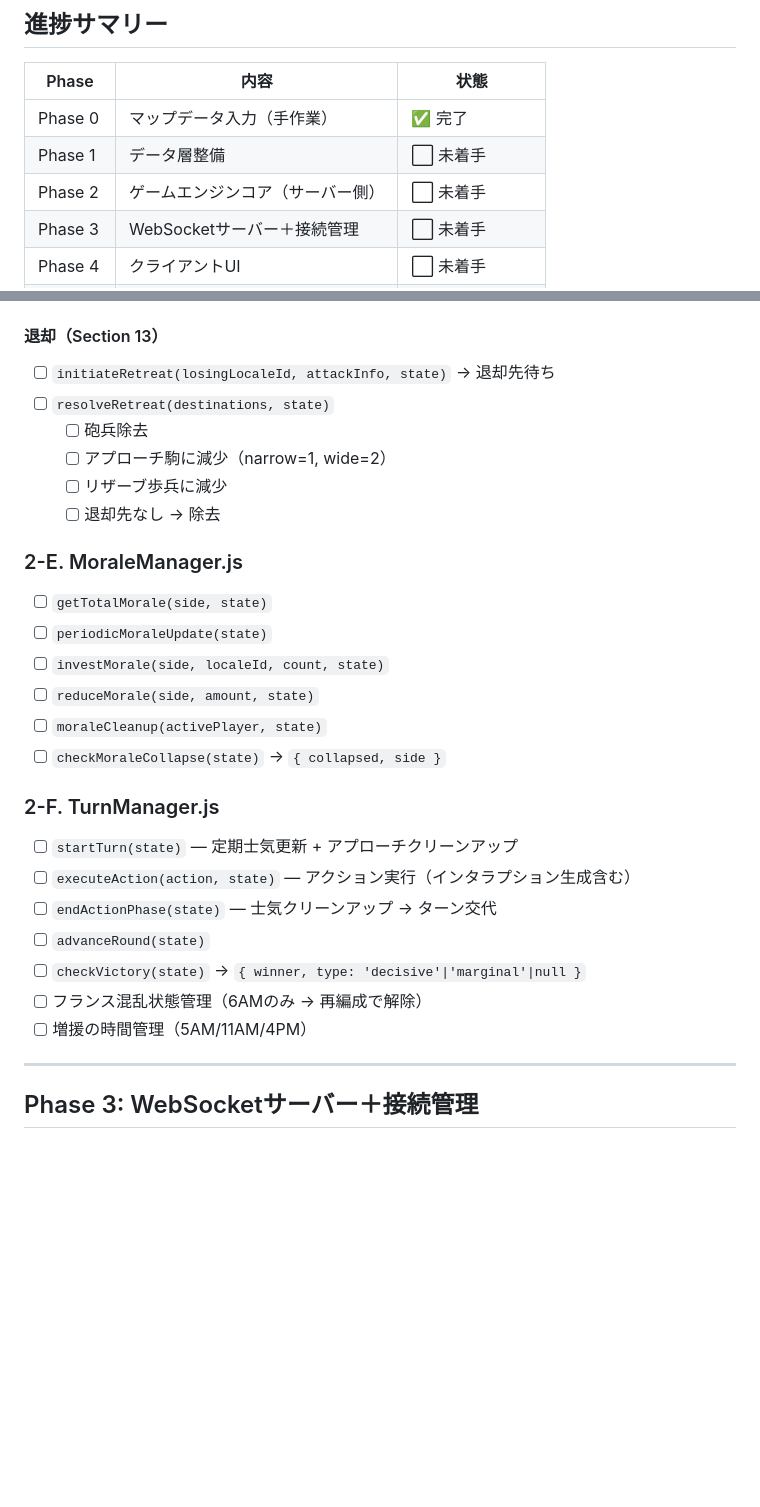
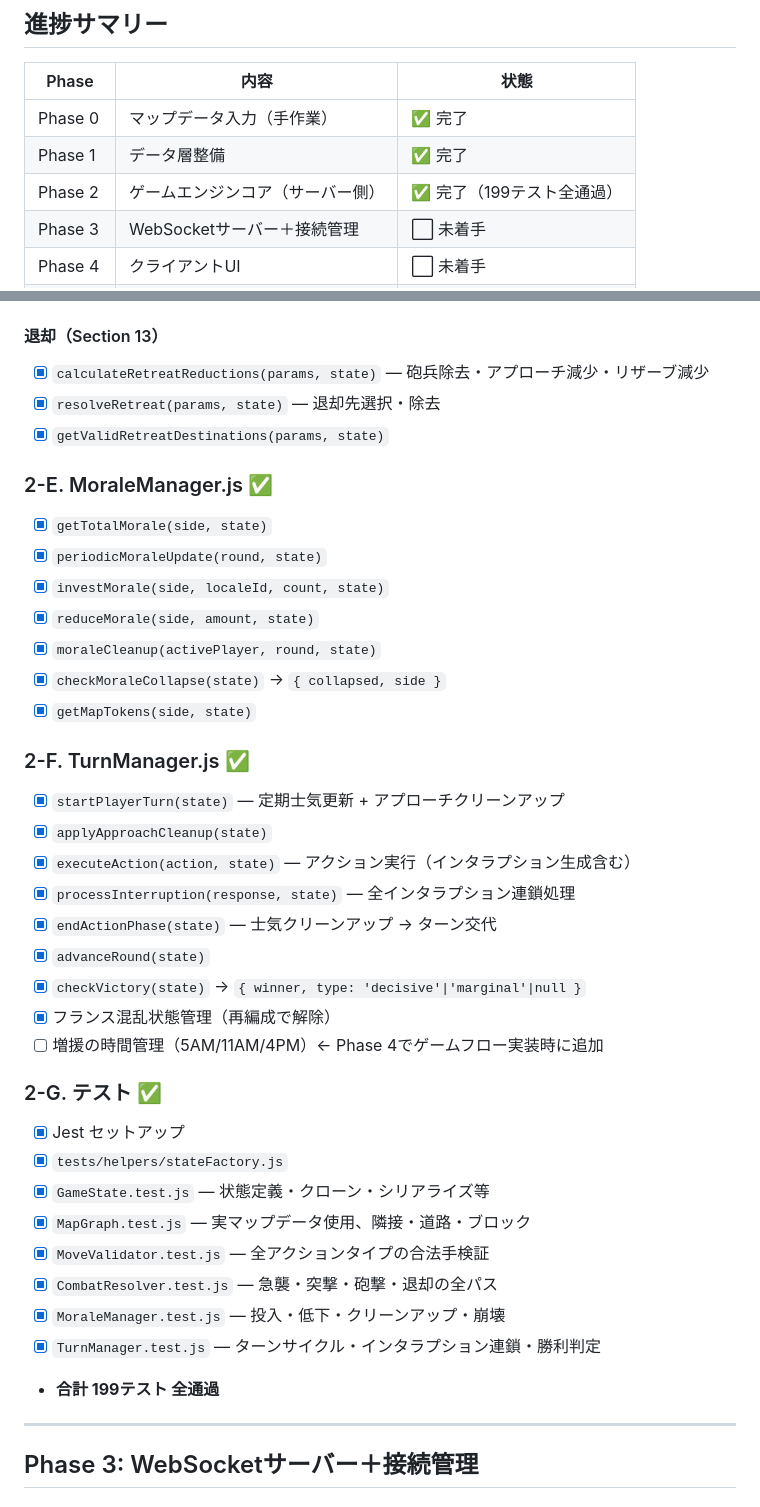
Before and after one commit to tomo9878/marengo, a Markdown page: IMPLEMENTATION_PLAN.md, 2 parts joined by grey strips. Rendered like a GitHub page; blank space fills up the shorter version.

```diff
--- a/IMPLEMENTATION_PLAN.md
+++ b/IMPLEMENTATION_PLAN.md
@@ -152,8 +152,8 @@ triomphe/
 | Phase | 内容 | 状態 |
 |---|---|---|
 | Phase 0 | マップデータ入力（手作業） | ✅ 完了 |
-| Phase 1 | データ層整備 | ⬜ 未着手 |
-| Phase 2 | ゲームエンジンコア（サーバー側） | ⬜ 未着手 |
+| Phase 1 | データ層整備 | ✅ 完了 |
+| Phase 2 | ゲームエンジンコア（サーバー側） | ✅ 完了（199テスト全通過） |
 | Phase 3 | WebSocketサーバー＋接続管理 | ⬜ 未着手 |
 | Phase 4 | クライアントUI | ⬜ 未着手 |
 | Phase 5 | インタラプション制御の結合 | ⬜ 未着手 |
@@ -274,28 +268,39 @@ triomphe/
 
 #### 退却（Section 13）
-- [ ] `initiateRetreat(losingLocaleId, attackInfo, state)` → 退却先待ち
-- [ ] `resolveRetreat(destinations, state)`
-  - [ ] 砲兵除去
-  - [ ] アプローチ駒に減少（narrow=1, wide=2）
-  - [ ] リザーブ歩兵に減少
-  - [ ] 退却先なし → 除去
+- [x] `calculateRetreatReductions(params, state)` — 砲兵除去・アプローチ減少・リザーブ減少
+- [x] `resolveRetreat(params, state)` — 退却先選択・除去
+- [x] `getValidRetreatDestinations(params, state)`
 
-### 2-E. MoraleManager.js
-- [ ] `getTotalMorale(side, state)`
-- [ ] `periodicMoraleUpdate(state)`
-- [ ] `investMorale(side, localeId, count, state)`
-- [ ] `reduceMorale(side, amount, state)`
-- [ ] `moraleCleanup(activePlayer, state)`
-- [ ] `checkMoraleCollapse(state)` → `{ collapsed, side }`
+### 2-E. MoraleManager.js ✅
+- [x] `getTotalMorale(side, state)`
+- [x] `periodicMoraleUpdate(round, state)`
+- [x] `investMorale(side, localeId, count, state)`
+- [x] `reduceMorale(side, amount, state)`
+- [x] `moraleCleanup(activePlayer, round, state)`
+- [x] `checkMoraleCollapse(state)` → `{ collapsed, side }`
+- [x] `getMapTokens(side, state)`
 
-### 2-F. TurnManager.js
-- [ ] `startTurn(state)` — 定期士気更新 + アプローチクリーンアップ
-- [ ] `executeAction(action, state)` — アクション実行（インタラプション生成含む）
-- [ ] `endActionPhase(state)` — 士気クリーンアップ → ターン交代
-- [ ] `advanceRound(state)`
-- [ ] `checkVictory(state)` → `{ winner, type: 'decisive'|'marginal'|null }`
-- [ ] フランス混乱状態管理（6AMのみ → 再編成で解除）
-- [ ] 増援の時間管理（5AM/11AM/4PM）
+### 2-F. TurnManager.js ✅
+- [x] `startPlayerTurn(state)` — 定期士気更新 + アプローチクリーンアップ
+- [x] `applyApproachCleanup(state)`
+- [x] `executeAction(action, state)` — アクション実行（インタラプション生成含む）
+- [x] `processInterruption(response, state)` — 全インタラプション連鎖処理
+- [x] `endActionPhase(state)` — 士気クリーンアップ → ターン交代
+- [x] `advanceRound(state)`
+- [x] `checkVictory(state)` → `{ winner, type: 'decisive'|'marginal'|null }`
+- [x] フランス混乱状態管理（再編成で解除）
+- [ ] 増援の時間管理（5AM/11AM/4PM）← Phase 4でゲームフロー実装時に追加
+
+### 2-G. テスト ✅
+- [x] Jest セットアップ
+- [x] `tests/helpers/stateFactory.js`
+- [x] `GameState.test.js` — 状態定義・クローン・シリアライズ等
+- [x] `MapGraph.test.js` — 実マップデータ使用、隣接・道路・ブロック
+- [x] `MoveValidator.test.js` — 全アクションタイプの合法手検証
+- [x] `CombatResolver.test.js` — 急襲・突撃・砲撃・退却の全パス
+- [x] `MoraleManager.test.js` — 投入・低下・クリーンアップ・崩壊
+- [x] `TurnManager.test.js` — ターンサイクル・インタラプション連鎖・勝利判定
+- **合計 199テスト 全通過**
 
 ---
 
```
Also changed, not shown: other parts of IMPLEMENTATION_PLAN.md (+39 -45 lines).
